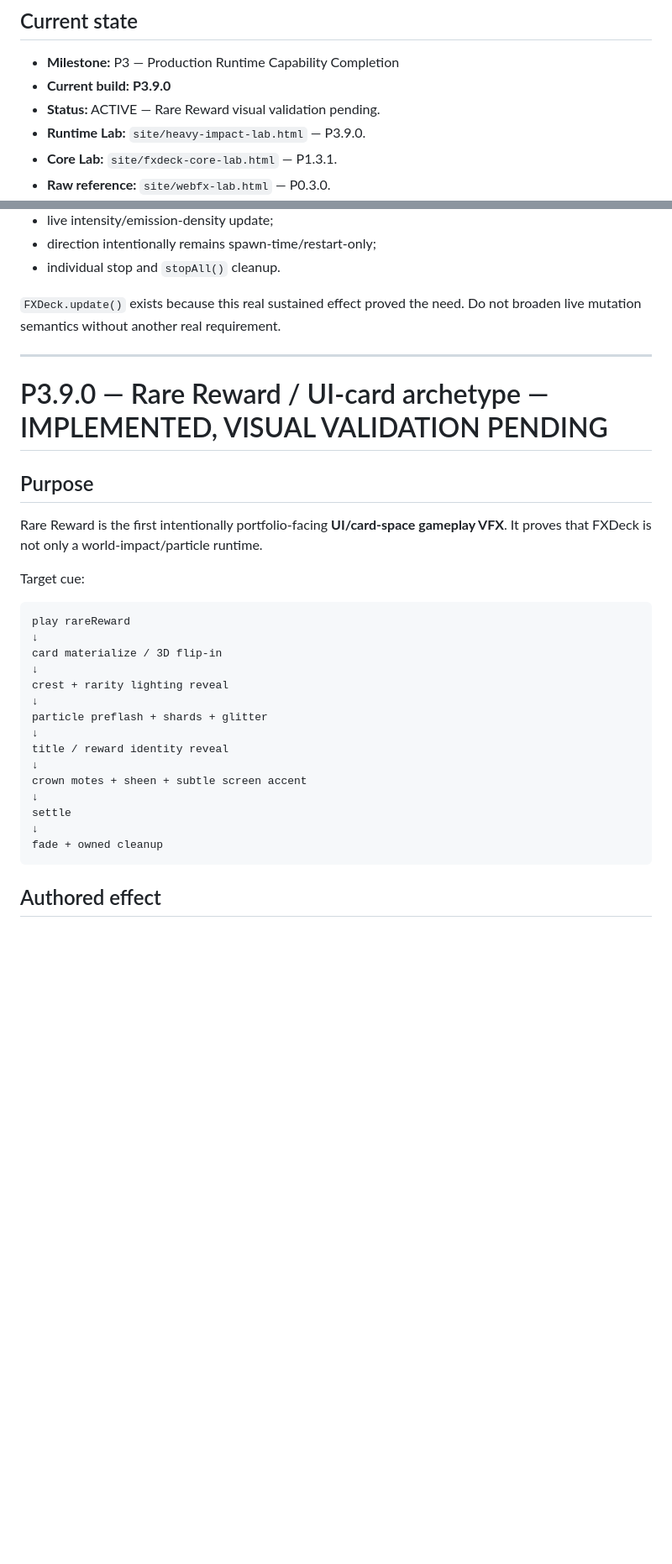
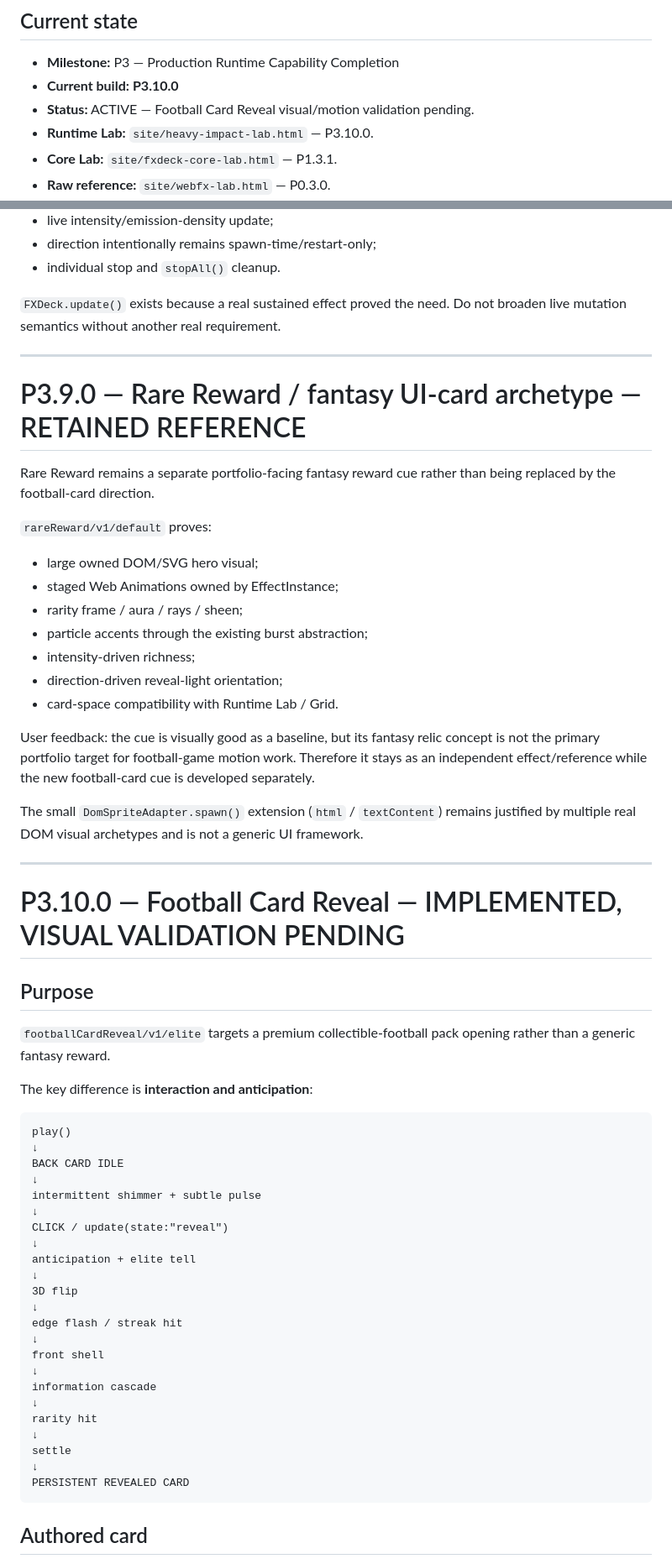
Before and after one commit to bartuom/motiondevelopment, a Markdown page: FXDECK_STATE.md, 2 parts joined by grey strips. Shown at 84% size. Rendered like a GitHub page; blank space fills up the shorter version.

Commit message:
P3.10.0 record football card reveal implementation and validation gate

````diff
--- a/FXDECK_STATE.md
+++ b/FXDECK_STATE.md
@@ -12,9 +12,9 @@
 ## Current state
 
 - **Milestone:** P3 — Production Runtime Capability Completion
-- **Current build:** **P3.9.0**
-- **Status:** ACTIVE — Rare Reward visual validation pending.
-- **Runtime Lab:** `site/heavy-impact-lab.html` — P3.9.0.
+- **Current build:** **P3.10.0**
+- **Status:** ACTIVE — Football Card Reveal visual/motion validation pending.
+- **Runtime Lab:** `site/heavy-impact-lab.html` — P3.10.0.
 - **Core Lab:** `site/fxdeck-core-lab.html` — P1.3.1.
 - **Raw reference:** `site/webfx-lab.html` — P0.3.0.
 - **Primary real-effect test:** Runtime Lab Play + Debug / Tests → **Effect Grid Lab**.
@@ -122,35 +126,62 @@ Proven:
 - direction intentionally remains spawn-time/restart-only;
 - individual stop and `stopAll()` cleanup.
 
-`FXDeck.update()` exists because this real sustained effect proved the need. Do not broaden live mutation semantics without another real requirement.
+`FXDeck.update()` exists because a real sustained effect proved the need. Do not broaden live mutation semantics without another real requirement.
 
 ---
 
-# P3.9.0 — Rare Reward / UI-card archetype — IMPLEMENTED, VISUAL VALIDATION PENDING
+# P3.9.0 — Rare Reward / fantasy UI-card archetype — RETAINED REFERENCE
+
+Rare Reward remains a separate portfolio-facing fantasy reward cue rather than being replaced by the football-card direction.
+
+`rareReward/v1/default` proves:
+- large owned DOM/SVG hero visual;
+- staged Web Animations owned by EffectInstance;
+- rarity frame / aura / rays / sheen;
+- particle accents through the existing burst abstraction;
+- intensity-driven richness;
+- direction-driven reveal-light orientation;
+- card-space compatibility with Runtime Lab / Grid.
+
+User feedback: the cue is visually good as a baseline, but its fantasy relic concept is not the primary portfolio target for football-game motion work. Therefore it stays as an independent effect/reference while the new football-card cue is developed separately.
+
+The small `DomSpriteAdapter.spawn()` extension (`html` / `textContent`) remains justified by multiple real DOM visual archetypes and is not a generic UI framework.
+
+---
+
+# P3.10.0 — Football Card Reveal — IMPLEMENTED, VISUAL VALIDATION PENDING
 
 ## Purpose
 
-Rare Reward is the first intentionally portfolio-facing **UI/card-space gameplay VFX**. It proves that FXDeck is not only a world-impact/particle runtime.
+`footballCardReveal/v1/elite` targets a premium collectible-football pack opening rather than a generic fantasy reward.
 
-Target cue:
+The key difference is **interaction and anticipation**:
 
 ```text
-play rareReward
+play()
 ↓
-card materialize / 3D flip-in
+BACK CARD IDLE
 ↓
-crest + rarity lighting reveal
+intermittent shimmer + subtle pulse
 ↓
-particle preflash + shards + glitter
+CLICK / update(state:"reveal")
 ↓
-title / reward identity reveal
+anticipation + elite tell
 ↓
-crown motes + sheen + subtle screen accent
+3D flip
+↓
+edge flash / streak hit
+↓
+front shell
+↓
+information cascade
+↓
+rarity hit
 ↓
 settle
 ↓
-fade + owned cleanup
+PERSISTENT REVEALED CARD
 ```
 
-## Authored effect
+## Authored card
 
````
Also changed, not shown: other parts of FXDECK_STATE.md (+166 -76 lines).
